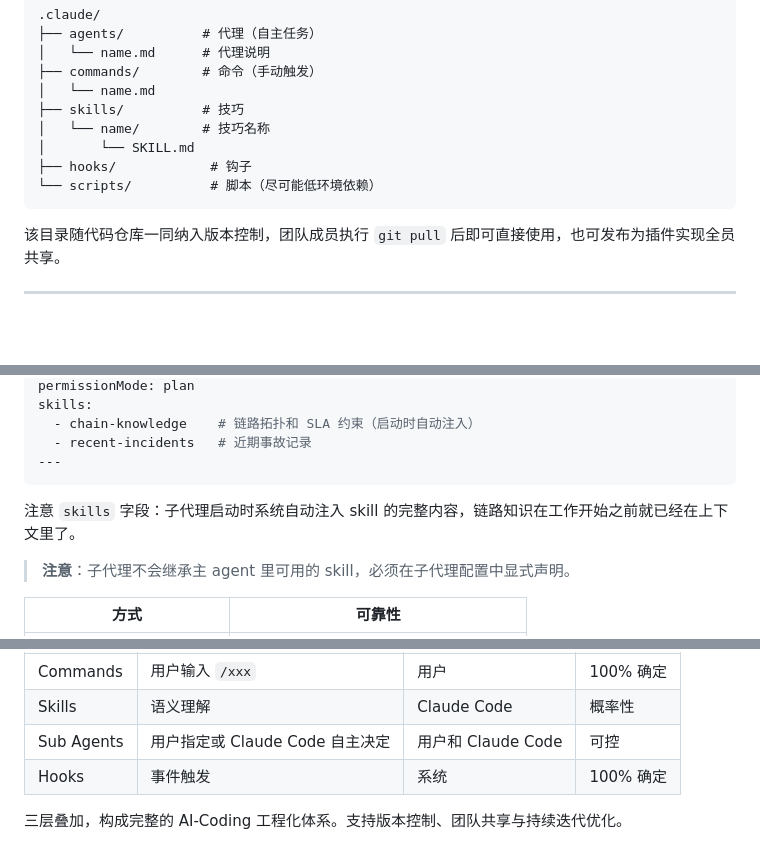
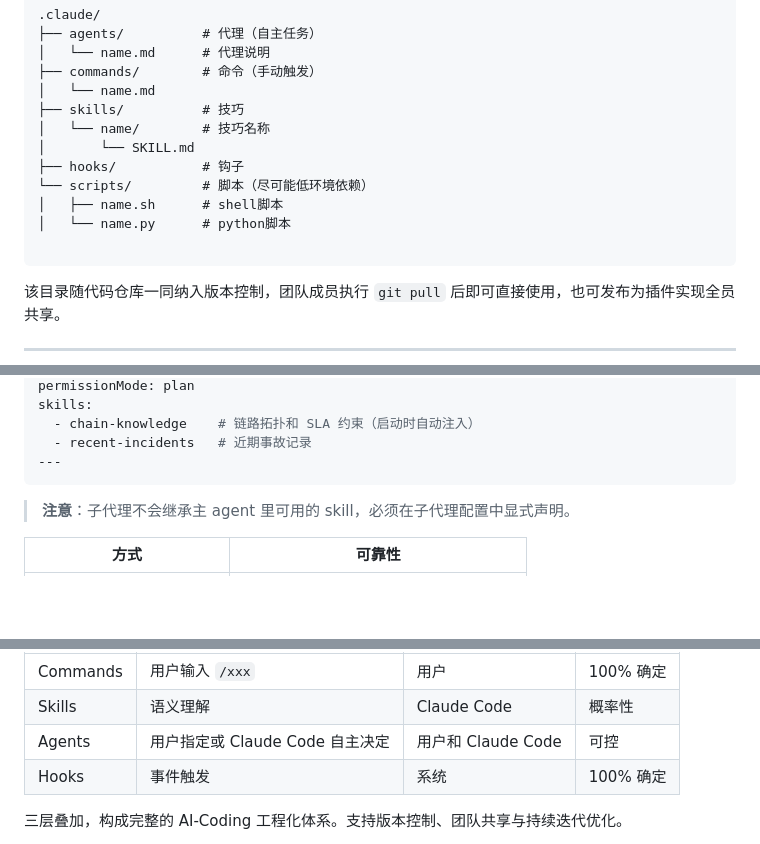
Before and after one commit to lvtongbin/ai-learning, a Markdown page: claude_code_project.md, 3 parts joined by grey strips. GitHub-like rendering; blank space fills up the shorter version.

Commit message:
docs: update SubAgents section and Skill 可描述性 description

````diff
--- a/claude_code_project.md
+++ b/claude_code_project.md
@@ -29,8 +29,11 @@
 ├── skills/          # 技巧
 │   └── name/        # 技巧名称
 │       └── SKILL.md
-├── hooks/            # 钩子
-└── scripts/          # 脚本（尽可能低环境依赖）
+├── hooks/           # 钩子
+└── scripts/         # 脚本（尽可能低环境依赖）
+│   ├── name.sh      # shell脚本
+│   └── name.py      # python脚本
+
 ```
 
 该目录随代码仓库一同纳入版本控制，团队成员执行 `git pull` 后即可直接使用，也可发布为插件实现全员共享。
@@ -226,8 +202,6 @@ skills:
   - recent-incidents   # 近期事故记录
 ---
 ```
-
-注意 `skills` 字段：子代理启动时系统自动注入 skill 的完整内容，链路知识在工作开始之前就已经在上下文里了。
 
 > **注意**：子代理不会继承主 agent 里可用的 skill，必须在子代理配置中显式声明。
 
@@ -346,7 +320,7 @@ Hooks    → 把流程自动化    → 解决"什么时候做"
 |------|----------|--------|--------|
 | Commands | 用户输入 `/xxx` | 用户 | 100% 确定 |
 | Skills | 语义理解 | Claude Code | 概率性 |
-| Sub Agents | 用户指定或 Claude Code 自主决定 | 用户和 Claude Code | 可控 |
+| Agents | 用户指定或 Claude Code 自主决定 | 用户和 Claude Code | 可控 |
 | Hooks | 事件触发 | 系统 | 100% 确定 |
 
 三层叠加，构成完整的 AI-Coding 工程化体系。支持版本控制、团队共享与持续迭代优化。
````
Also changed, not shown: other parts of claude_code_project.md (+37 -64 lines).
